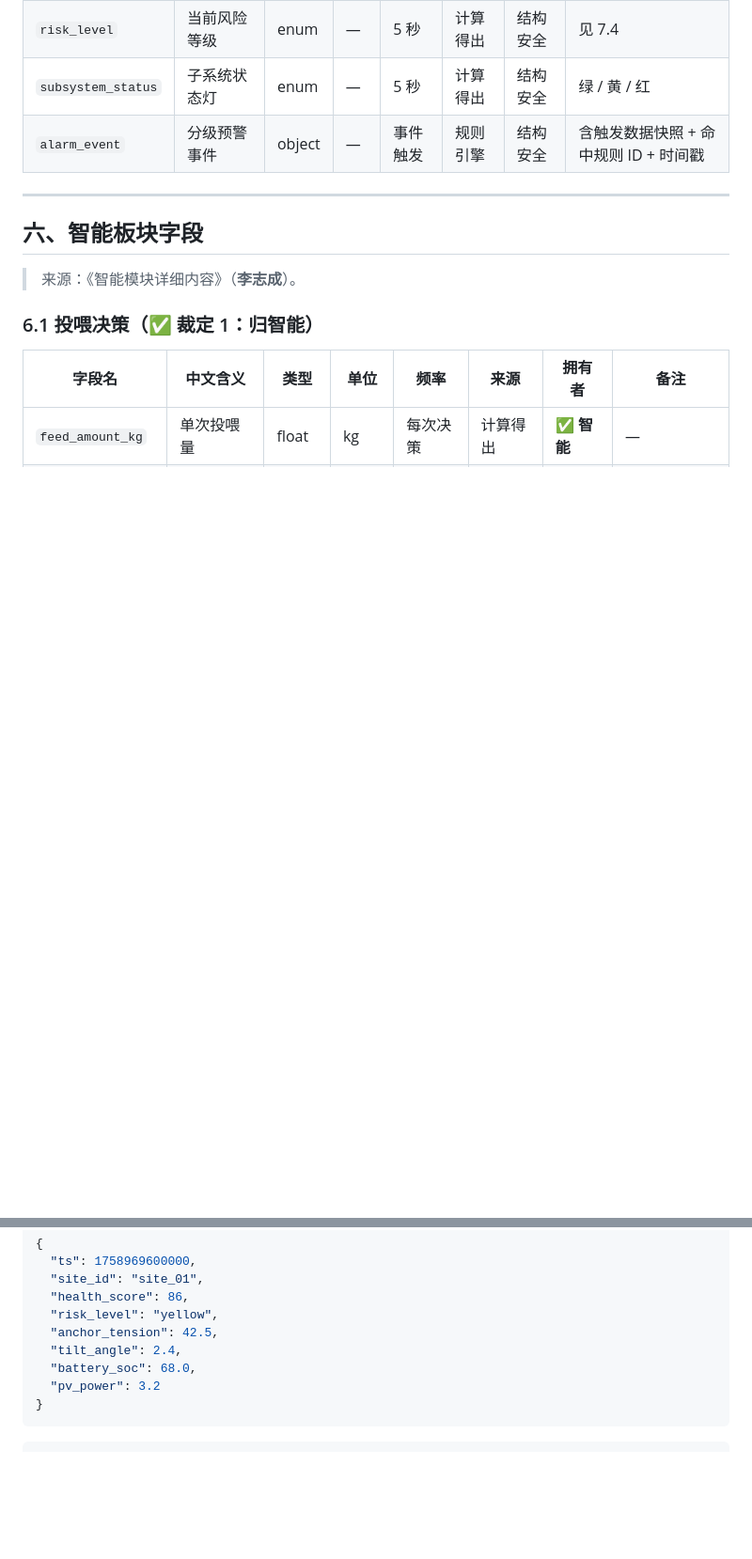
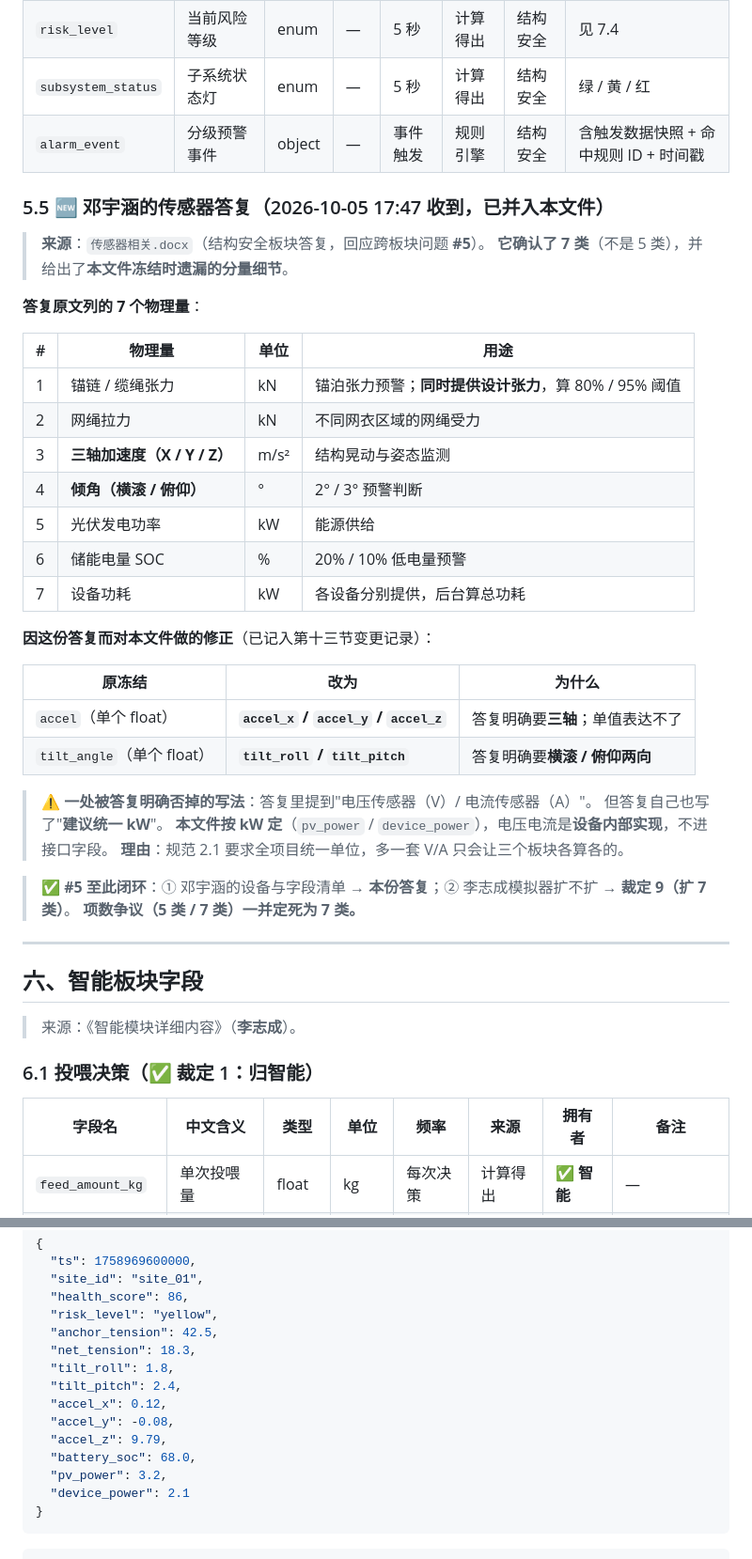
Before and after one commit to Liuweihao-env/deepsea-platform, a Markdown page: docs/统一数据接口文档-v1.0.md, 2 parts joined by grey strips. Shown at 94% size. Rendered like a GitHub page; blank space fills up the shorter version.

````diff
--- a/docs/统一数据接口文档-v1.0.md
+++ b/docs/统一数据接口文档-v1.0.md
@@ -205,6 +208,38 @@
 | `risk_level` | 当前风险等级 | enum | — | 5 秒 | 计算得出 | 结构安全 | 见 7.4 |
 | `subsystem_status` | 子系统状态灯 | enum | — | 5 秒 | 计算得出 | 结构安全 | 绿 / 黄 / 红 |
 | `alarm_event` | 分级预警事件 | object | — | 事件触发 | 规则引擎 | 结构安全 | 含触发数据快照 + 命中规则 ID + 时间戳 |
+
+### 5.5 🆕 邓宇涵的传感器答复（2026-10-05 17:47 收到，已并入本文件）
+
+> **来源**：`传感器相关.docx`（结构安全板块答复，回应跨板块问题 **#5**）。
+> **它确认了 7 类**（不是 5 类），并给出了**本文件冻结时遗漏的分量细节**。
+
+**答复原文列的 7 个物理量**：
+
+| # | 物理量 | 单位 | 用途 |
+|---|---|---|---|
+| 1 | 锚链 / 缆绳张力 | kN | 锚泊张力预警；**同时提供设计张力**，算 80% / 95% 阈值 |
+| 2 | 网绳拉力 | kN | 不同网衣区域的网绳受力 |
+| 3 | **三轴加速度（X / Y / Z）** | m/s² | 结构晃动与姿态监测 |
+| 4 | **倾角（横滚 / 俯仰）** | ° | 2° / 3° 预警判断 |
+| 5 | 光伏发电功率 | kW | 能源供给 |
+| 6 | 储能电量 SOC | % | 20% / 10% 低电量预警 |
+| 7 | 设备功耗 | kW | 各设备分别提供，后台算总功耗 |
+
+**因这份答复而对本文件做的修正**（已记入第十三节变更记录）：
+
+| 原冻结 | 改为 | 为什么 |
+|---|---|---|
+| `accel`（单个 float） | **`accel_x` / `accel_y` / `accel_z`** | 答复明确要**三轴**；单值表达不了 |
+| `tilt_angle`（单个 float） | **`tilt_roll` / `tilt_pitch`** | 答复明确要**横滚 / 俯仰两向** |
+
+> ⚠️ **一处被答复明确否掉的写法**：答复里提到"电压传感器（V）/ 电流传感器（A）"。
+> 但答复自己也写了"**建议统一 kW**"。
+> **本文件按 kW 定**（`pv_power` / `device_power`），电压电流是**设备内部实现**，不进接口字段。
+> **理由**：规范 2.1 要求全项目统一单位，多一套 V/A 只会让三个板块各算各的。
+
+> ✅ **#5 至此闭环**：① 邓宇涵的设备与字段清单 → **本份答复**；② 李志成模拟器扩不扩 → **裁定 9（扩 7 类）**。
+> **项数争议（5 类 / 7 类）一并定死为 7 类。**
 
 ---
 
@@ -483,9 +518,15 @@ created → sent → acknowledged → success
   "health_score": 86,
   "risk_level": "yellow",
   "anchor_tension": 42.5,
-  "tilt_angle": 2.4,
+  "net_tension": 18.3,
+  "tilt_roll": 1.8,
+  "tilt_pitch": 2.4,
+  "accel_x": 0.12,
+  "accel_y": -0.08,
+  "accel_z": 9.79,
   "battery_soc": 68.0,
-  "pv_power": 3.2
+  "pv_power": 3.2,
+  "device_power": 2.1
 }
 ```
 
````
Also changed, not shown: other parts of docs/统一数据接口文档-v1.0.md (+9 -3 lines), docs/功能冻结清单-10-05.md (+1 -1 lines), docs/项目记录.md (+8 -2 lines).
